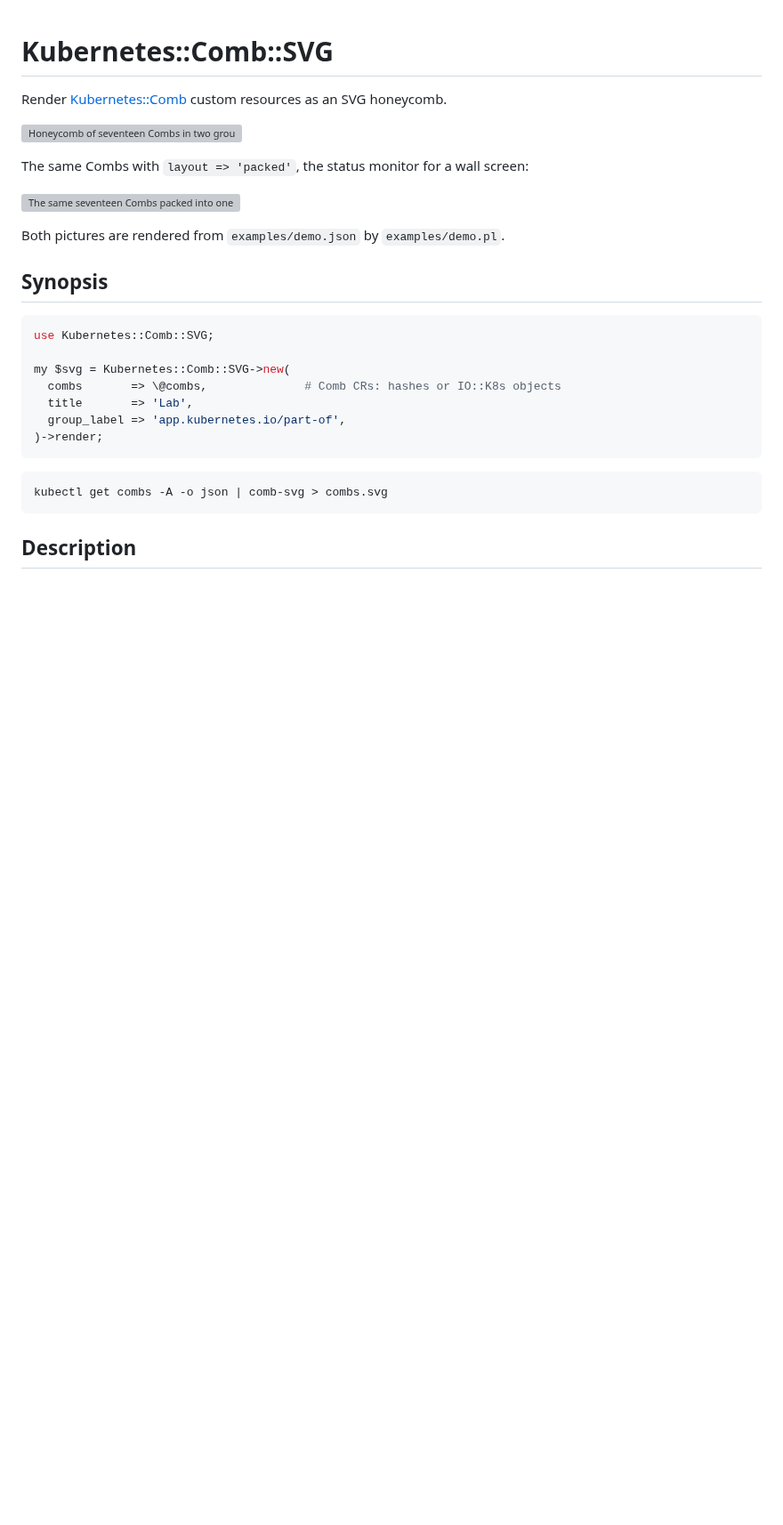
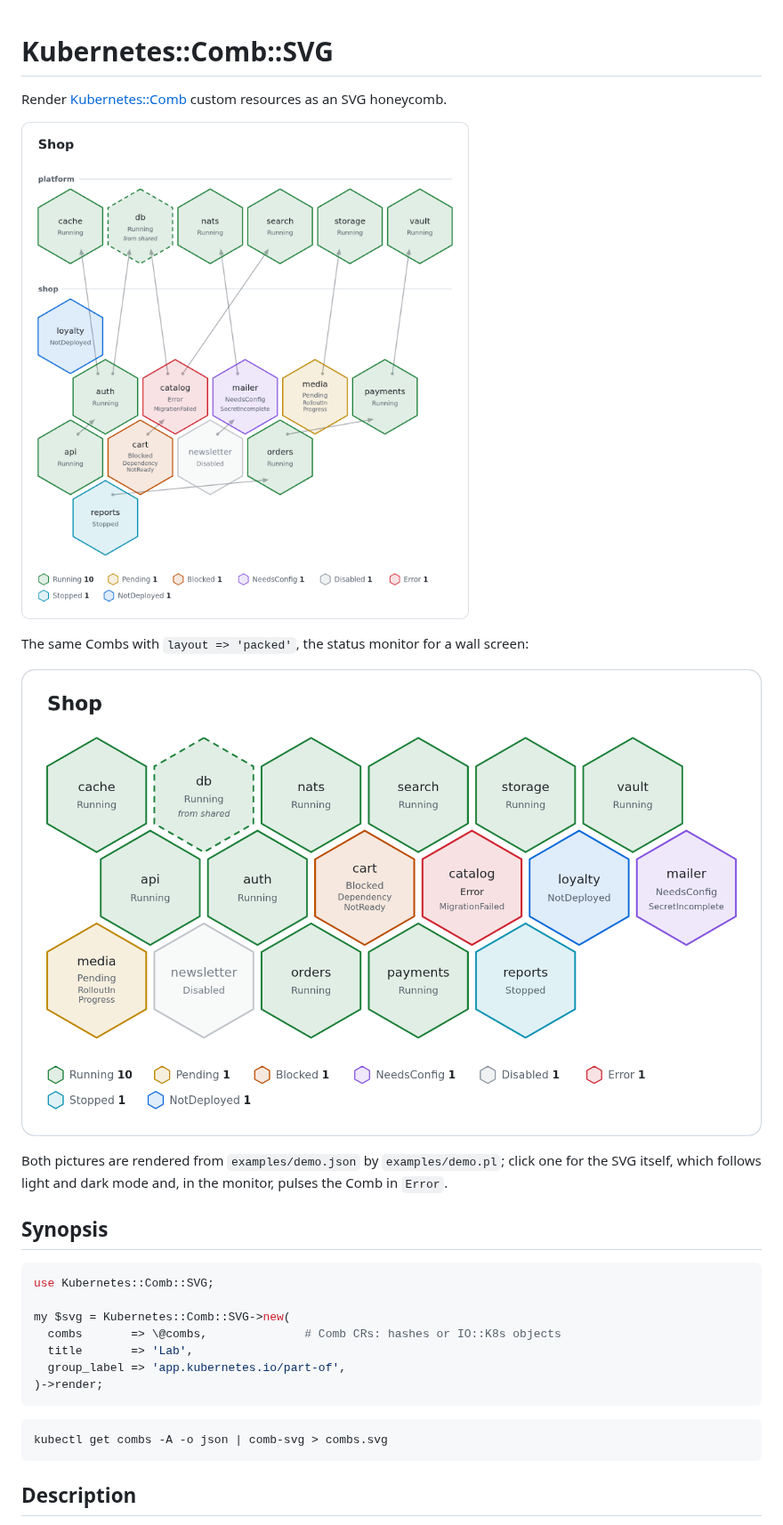
Before and after one commit to Getty/p5-kubernetes-comb-svg, a Markdown page: README.md, the part around one of its changes. Shown at 89% size. Rendered like a GitHub page; pictures changed too: examples/demo.png (added), examples/monitor.png (added); blank space fills up the shorter version; grey boxes are pictures that could not be loaded.

```diff
--- a/README.md
+++ b/README.md
@@ -3,13 +3,15 @@
 Render [Kubernetes::Comb](https://metacpan.org/pod/Kubernetes::Comb) custom
 resources as an SVG honeycomb.
 
-![Honeycomb of seventeen Combs in two groups, coloured by phase, with dependency edges](examples/demo.svg)
+[![Honeycomb of seventeen Combs in two groups, coloured by phase, with dependency edges](examples/demo.png)](examples/demo.svg)
 
 The same Combs with `layout => 'packed'`, the status monitor for a wall screen:
 
-![The same seventeen Combs packed into one compact honeycomb, without edges](examples/monitor.svg)
+[![The same seventeen Combs packed into one compact honeycomb, without edges](examples/monitor.png)](examples/monitor.svg)
 
-Both pictures are rendered from `examples/demo.json` by `examples/demo.pl`.
+Both pictures are rendered from `examples/demo.json` by `examples/demo.pl`;
+click one for the SVG itself, which follows light and dark mode and, in the
+monitor, pulses the Comb in `Error`.
 
 ## Synopsis
 
```
Also changed, not shown: other parts of README.md (+57 -3 lines), SPEC.md (+4 -2 lines), 5 other files.
